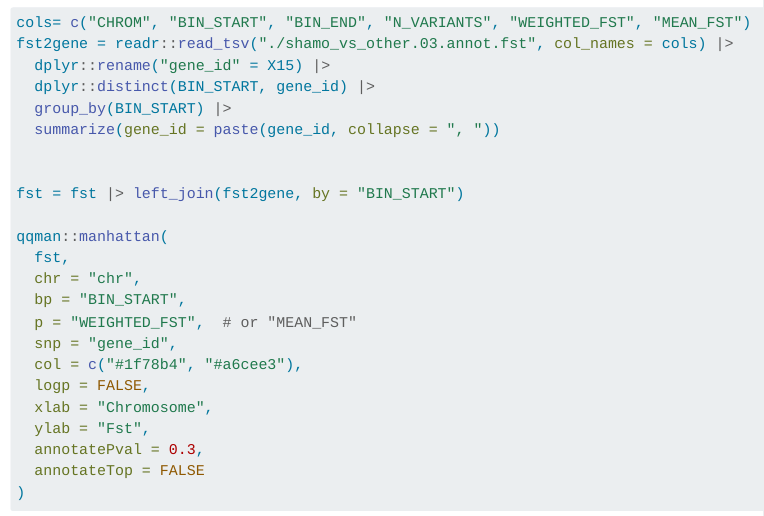
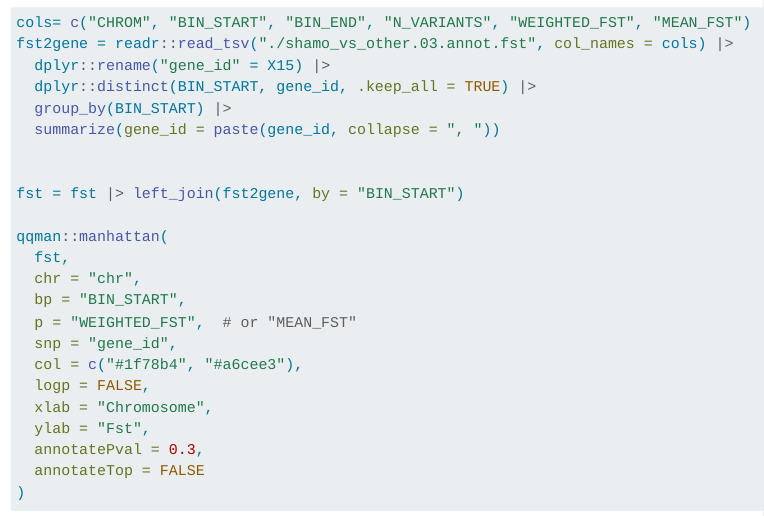
Before and after one commit to ymat2/ymat2.github.io, a Quarto document (bio/fst_hands_on.qmd): the page in a window 1100 px wide, from 4690 px down. Rendered offline with R 4.5, knitr and Pandoc in place of Quarto, with nearby package versions; menus at the side of the page are left out; long lines of code are wrapped.

Commit message:
:bug: Fix code typo

```diff
--- a/bio/fst_hands_on.qmd
+++ b/bio/fst_hands_on.qmd
@@ -274,7 +274,7 @@ bedtools intersect -a shamo_vs_other.03.fst -b simple.gtf -wo > shamo_vs_other.0
 cols= c("CHROM", "BIN_START", "BIN_END", "N_VARIANTS", "WEIGHTED_FST", "MEAN_FST")
 fst2gene = readr::read_tsv("./shamo_vs_other.03.annot.fst", col_names = cols) |>
   dplyr::rename("gene_id" = X15) |>
-  dplyr::distinct(BIN_START, gene_id) |>
+  dplyr::distinct(BIN_START, gene_id, .keep_all = TRUE) |>
   group_by(BIN_START) |>
   summarize(gene_id = paste(gene_id, collapse = ", "))
 
```
